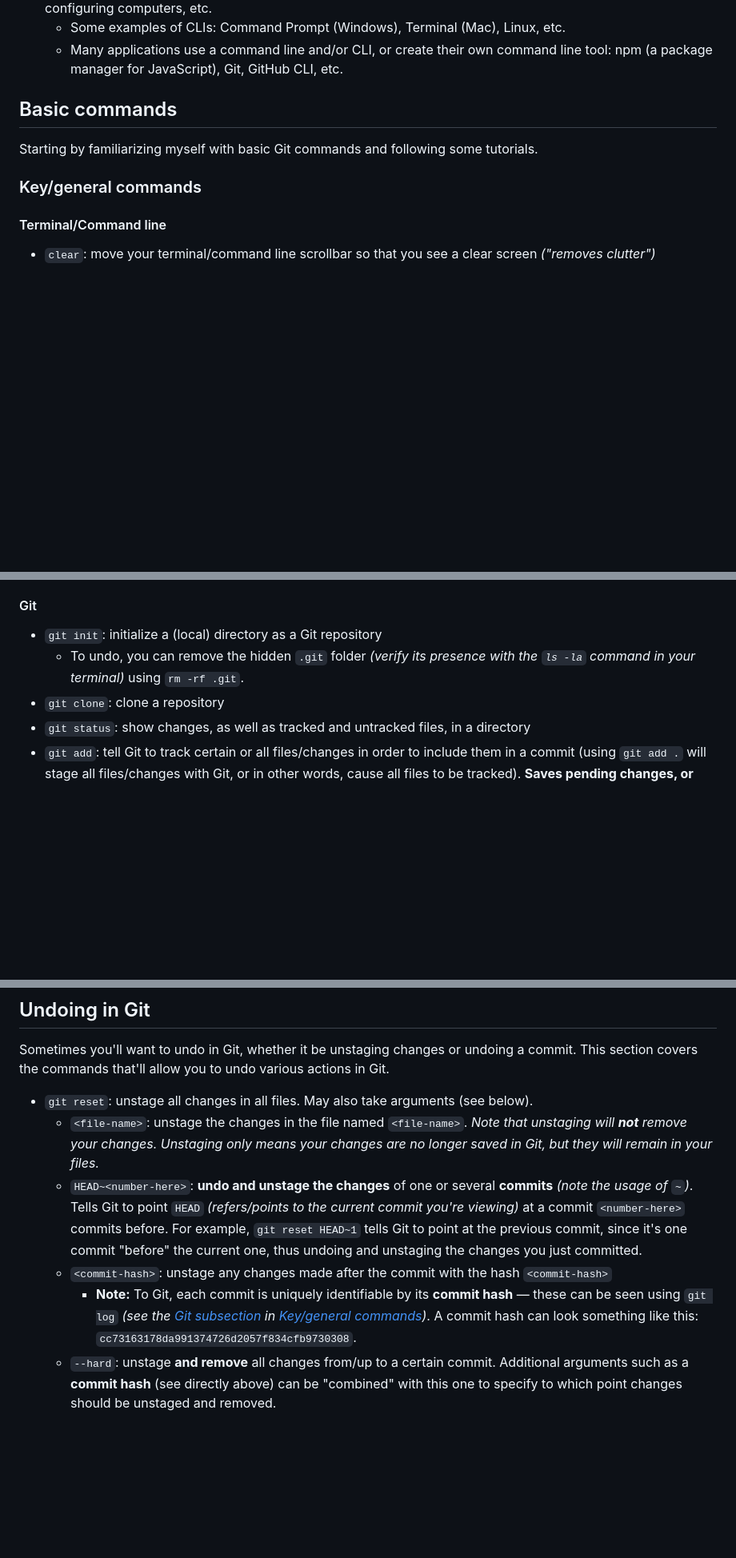
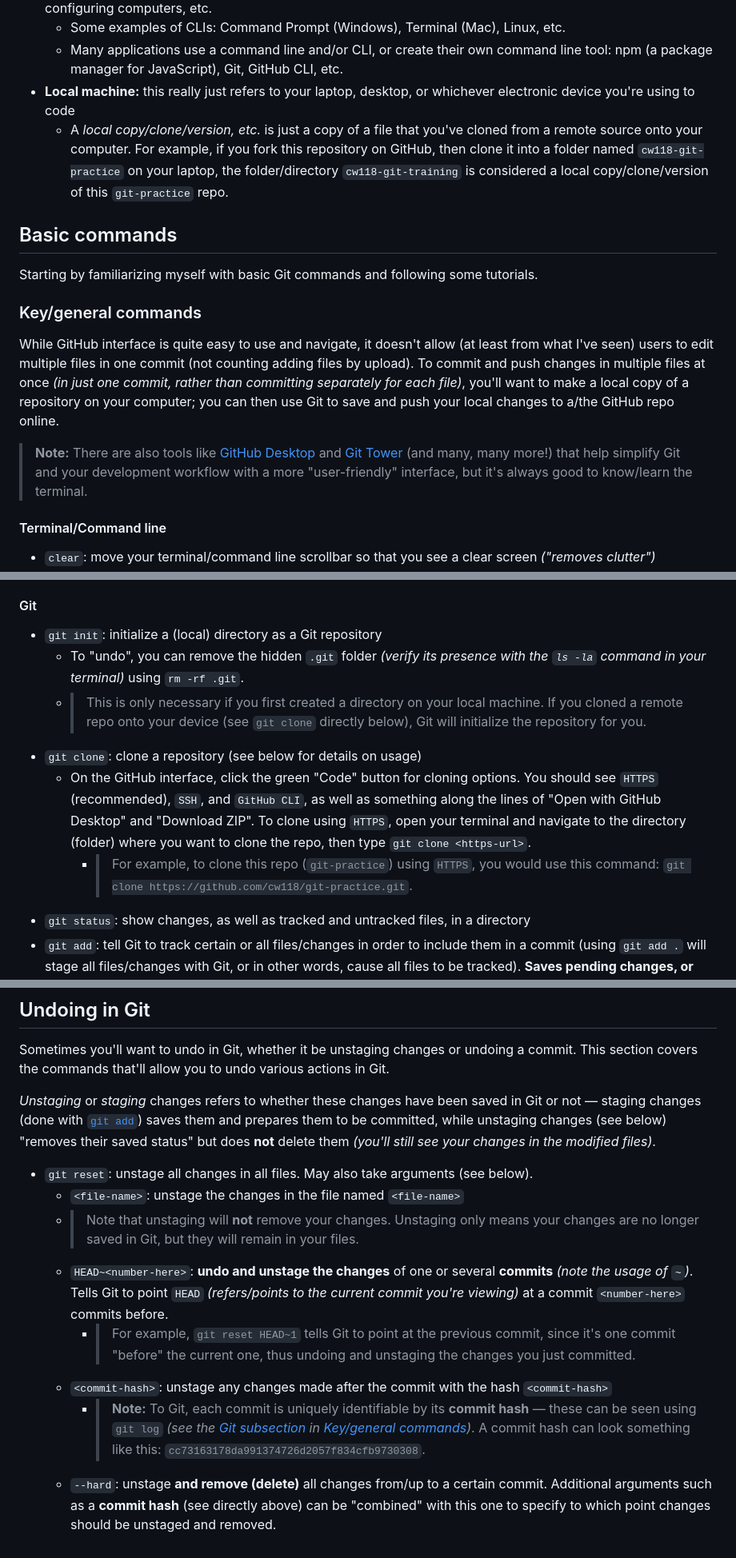
Before and after one commit to cw118/git-practice, a Markdown page: README.md, 3 parts joined by grey strips. Shown: that part at 80% size. Drawn GitHub-style; blank space fills up the shorter version.

Commit message:
Create PR labeler, minor additions, rewording and reformatting

```diff
--- a/README.md
+++ b/README.md
@@ -35,12 +35,18 @@ Here's a list of some tutorials that I've followed (or plan on following) on Git
 - **Command line interface (CLI):** a command line program that accepts text input for users to interact with operating systems — this includes managing files (creating, moving, deleting, etc.), running programs, configuring computers, etc.
   - Some examples of CLIs: Command Prompt (Windows), Terminal (Mac), Linux, etc.
   - Many applications use a command line and/or CLI, or create their own command line tool: npm (a package manager for JavaScript), Git, GitHub CLI, etc.
+- **Local machine:** this really just refers to your laptop, desktop, or whichever electronic device you're using to code
+  - A *local copy/clone/version, etc.* is just a copy of a file that you've cloned from a remote source onto your computer. For example, if you fork this repository on GitHub, then clone it into a folder named `cw118-git-practice` on your laptop, the folder/directory `cw118-git-training` is considered a local copy/clone/version of this `git-practice` repo.
 
 ## Basic commands
 
 Starting by familiarizing myself with basic Git commands and following some tutorials.
 
 ### Key/general commands
+
+While GitHub interface is quite easy to use and navigate, it doesn't allow (at least from what I've seen) users to edit multiple files in one commit (not counting adding files by upload). To commit and push changes in multiple files at once *(in just one commit, rather than committing separately for each file)*, you'll want to make a local copy of a repository on your computer; you can then use Git to save and push your local changes to a/the GitHub repo online.
+
+> **Note:** There are also tools like [GitHub Desktop](https://desktop.github.com/) and [Git Tower](https://www.git-tower.com/windows) (and many, many more!) that help simplify Git and your development workflow with a more "user-friendly" interface, but it's always good to know/learn the terminal.
 
 #### Terminal/Command line
 
@@ -54,8 +60,11 @@ Starting by familiarizing myself with basic Git commands and following some tuto
 #### Git
 
 - `git init`: initialize a (local) directory as a Git repository
-  - To undo, you can remove the hidden `.git` folder *(verify its presence with the `ls -la` command in your terminal)* using `rm -rf .git`.
-- `git clone`: clone a repository
+  - To "undo", you can remove the hidden `.git` folder *(verify its presence with the `ls -la` command in your terminal)* using `rm -rf .git`.
+  - > This is only necessary if you first created a directory on your local machine. If you cloned a remote repo onto your device (see `git clone` directly below), Git will initialize the repository for you.
+- `git clone`: clone a repository (see below for details on usage)
+  - On the GitHub interface, click the green "Code" button for cloning options. You should see `HTTPS` (recommended), `SSH`, and `GitHub CLI`, as well as something along the lines of "Open with GitHub Desktop" and "Download ZIP". To clone using `HTTPS`, open your terminal and navigate to the directory (folder) where you want to clone the repo, then type `git clone <https-url>`.
+    - > For example, to clone this repo (`git-practice`) using `HTTPS`, you would use this command: `git clone https://github.com/cw118/git-practice.git`.
 - `git status`: show changes, as well as tracked and untracked files, in a directory
 - `git add`: tell Git to track certain or all files/changes in order to include them in a commit (using `git add .` will stage all files/changes with Git, or in other words, cause all files to be tracked). **Saves pending changes, or the current project state, into commit history and prepares (stages) for a proper commit.** Typically used before the `commit` command (see below).
   - Argument `<filename>`: add/save changes for the file specified (replace `<filename>` with the actual name of the file to be tracked)
@@ -131,11 +143,15 @@ While fixing merge conflicts can be done at the terminal, the easiest way is oft
 
 Sometimes you'll want to undo in Git, whether it be unstaging changes or undoing a commit. This section covers the commands that'll allow you to undo various actions in Git.
 
+*Unstaging* or *staging* changes refers to whether these changes have been saved in Git or not — staging changes (done with [`git add`](#git)) saves them and prepares them to be committed, while unstaging changes (see below) "removes their saved status" but does **not** delete them *(you'll still see your changes in the modified files)*.
+
 - `git reset`: unstage all changes in all files. May also take arguments (see below).
-  - `<file-name>`: unstage the changes in the file named `<file-name>`. *Note that unstaging will **not** remove your changes. Unstaging only means your changes are no longer saved in Git, but they will remain in your files.*
-  - `HEAD~<number-here>`: **undo and unstage the changes** of one or several **commits** *(note the usage of `~`)*. Tells Git to point `HEAD` *(refers/points to the current commit you're viewing)* at a commit `<number-here>` commits before. For example, `git reset HEAD~1` tells Git to point at the previous commit, since it's one commit "before" the current one, thus undoing and unstaging the changes you just committed.
+  - `<file-name>`: unstage the changes in the file named `<file-name>`
+  - > Note that unstaging will **not** remove your changes. Unstaging only means your changes are no longer saved in Git, but they will remain in your files.
+  - `HEAD~<number-here>`: **undo and unstage the changes** of one or several **commits** *(note the usage of `~`)*. Tells Git to point `HEAD` *(refers/points to the current commit you're viewing)* at a commit `<number-here>` commits before.
+    - > For example, `git reset HEAD~1` tells Git to point at the previous commit, since it's one commit "before" the current one, thus undoing and unstaging the changes you just committed.
   - `<commit-hash>`: unstage any changes made after the commit with the hash `<commit-hash>`
-    - **Note:** To Git, each commit is uniquely identifiable by its **commit hash** — these can be seen using `git log` *(see the [Git subsection](#git) in [Key/general commands](#keygeneral-commands))*. A commit hash can look something like this: `cc73163178da991374726d2057f834cfb9730308`.
-  - `--hard`: unstage **and remove** all changes from/up to a certain commit. Additional arguments such as a **commit hash** (see directly above) can be "combined" with this one to specify to which point changes should be unstaged and removed.
+    - > **Note:** To Git, each commit is uniquely identifiable by its **commit hash** — these can be seen using `git log` *(see the [Git subsection](#git) in [Key/general commands](#keygeneral-commands))*. A commit hash can look something like this: `cc73163178da991374726d2057f834cfb9730308`.
+  - `--hard`: unstage **and remove (delete)** all changes from/up to a certain commit. Additional arguments such as a **commit hash** (see directly above) can be "combined" with this one to specify to which point changes should be unstaged and removed.
 
 <!-- To add in a future "Signing Git commits" section: - `-S`: this flag creates a [signed Git commit](https://docs.github.com/en/authentication/managing-commit-signature-verification/signing-commits) *and should add a `Verified` badge to the commit when you view it on GitHub*. -->
```
Also changed, not shown: other parts of README.md (+8 -5 lines), assets/git-branching.png (renamed from git-branching.png), 2 other files.
